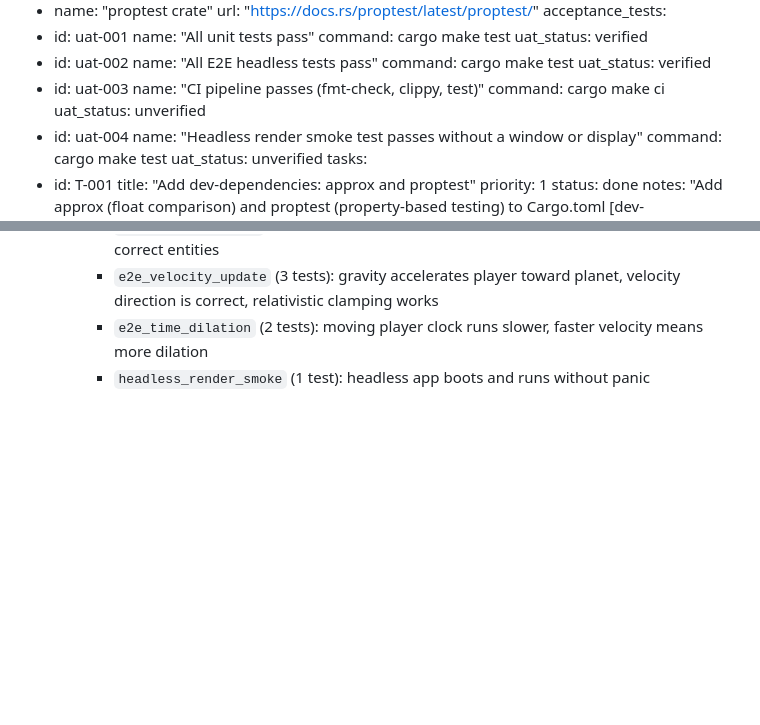
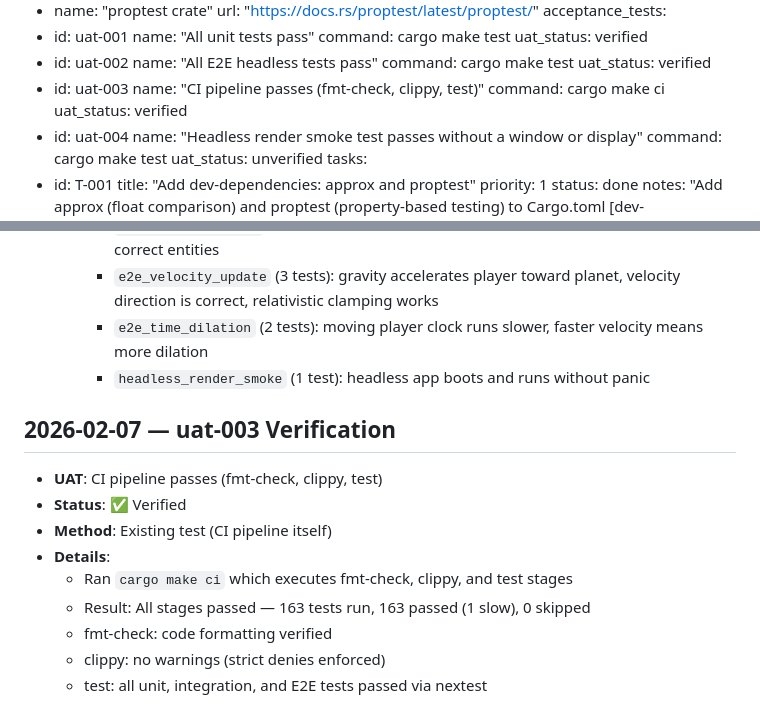
Before and after one commit to twitchax/relativity, a Markdown page: .mr/prds/PRD-0007-bevy-unit-and-e2e-tests.md, 2 parts joined by grey strips. GitHub-like rendering; blank space fills up the shorter version.

Commit message:
prd(PRD-0007)uat(uat-003): verify CI pipeline passes (fmt-check, clippy, test)

```diff
--- a/.mr/prds/PRD-0007-bevy-unit-and-e2e-tests.md
+++ b/.mr/prds/PRD-0007-bevy-unit-and-e2e-tests.md
@@ -34,7 +34,7 @@ acceptance_tests:
   - id: uat-003
     name: "CI pipeline passes (fmt-check, clippy, test)"
     command: cargo make ci
-    uat_status: unverified
+    uat_status: verified
   - id: uat-004
     name: "Headless render smoke test passes without a window or display"
     command: cargo make test
@@ -571,3 +571,14 @@ This gives CI a meaningful "the game boots and renders" gate without requiring a
     - `e2e_velocity_update` (3 tests): gravity accelerates player toward planet, velocity direction is correct, relativistic clamping works
     - `e2e_time_dilation` (2 tests): moving player clock runs slower, faster velocity means more dilation
     - `headless_render_smoke` (1 test): headless app boots and runs without panic
+
+## 2026-02-07 — uat-003 Verification
+- **UAT**: CI pipeline passes (fmt-check, clippy, test)
+- **Status**: ✅ Verified
+- **Method**: Existing test (CI pipeline itself)
+- **Details**:
+  - Ran `cargo make ci` which executes fmt-check, clippy, and test stages
+  - Result: All stages passed — 163 tests run, 163 passed (1 slow), 0 skipped
+  - fmt-check: code formatting verified
+  - clippy: no warnings (strict denies enforced)
+  - test: all unit, integration, and E2E tests passed via nextest
```
